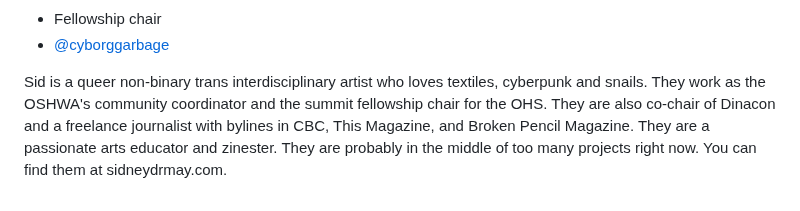
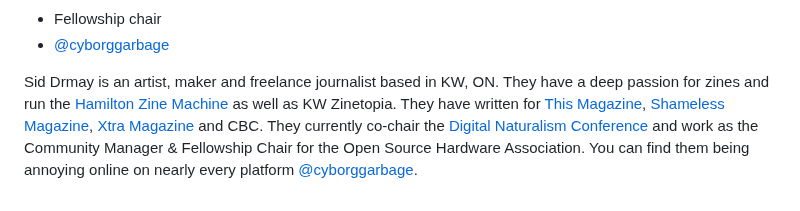
Before and after one commit to oshwa/2025.oshwa.org, a Markdown page: src/index.md, the part around one of its changes. Rendered like a GitHub page.

Commit message:
Updated Sid's profile.

```diff
--- a/src/index.md
+++ b/src/index.md
@@ -109,7 +109,7 @@ See you in Edinburgh!
             <li><a href="https://bsky.app/profile/cyborggarbage.bsky.social">@cyborggarbage</a></li>
         </ul>
         <p>
-            Sid is a queer non-binary trans interdisciplinary artist who loves textiles, cyberpunk and snails. They work as the OSHWA's community coordinator and the summit fellowship chair for the OHS. They are also co-chair of <a href="">Dinacon</a> and a freelance journalist with bylines in CBC, This Magazine, and Broken Pencil Magazine. They are a passionate arts educator and zinester. They are probably in the middle of too many projects right now. You can find them at <a href="">sidneydrmay.com</a>.
+            Sid Drmay is an artist, maker and freelance journalist based in KW, ON. They have a deep passion for zines and run the <a href="https://www.sidneydrmay.com/the-hamilton-zine-machine">Hamilton Zine Machine<a/> as well as KW Zinetopia. They have written for <a href="https://this.org/">This Magazine</a>, <a href="https://wayback.archive-it.org/17766/20240210053551/https://shamelessmag.com/">Shameless Magazine</a>, <a href="https://xtramagazine.com/">Xtra Magazine</a> and CBC. They currently co-chair the <a href="https://www.dinacon.org/">Digital Naturalism Conference</a> and work as the Community Manager & Fellowship Chair for the Open Source Hardware Association. You can find them being annoying online on nearly every platform <a href="https://bsky.app/profile/cyborggarbage.bsky.social">@cyborggarbage</a>.
         </p>
     </div>
 </div>
```
Also changed, not shown: other parts of src/index.md (+1 -1 lines).
